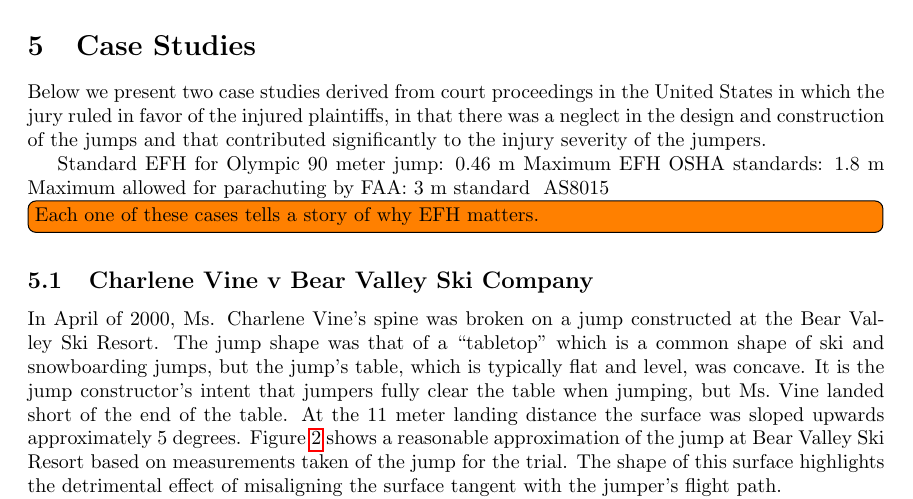
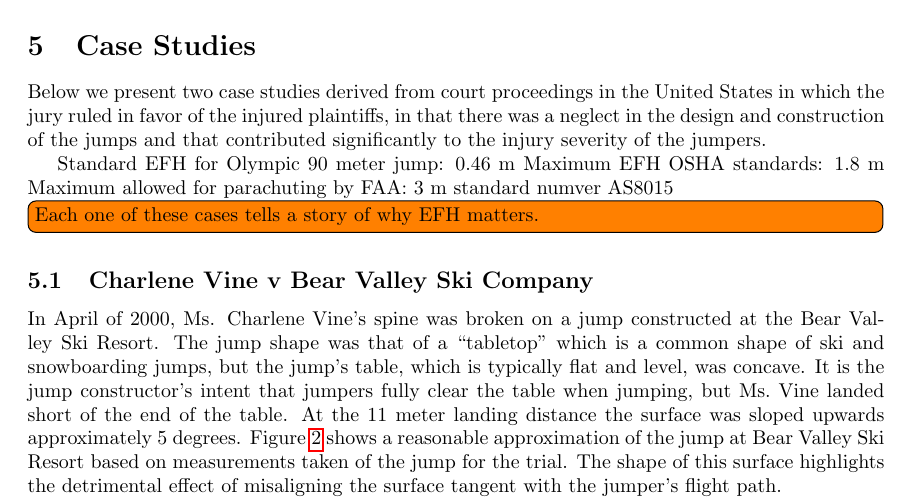
Before and after one commit to mechmotum/ski-analysis-paper, a LaTeX paper (main.tex): part of page 5 of 11, cut so that both start at the same text. Compiled offline with pdfLaTeX.

Commit message:
Removed # symbol in notes.

```diff
--- a/main.tex
+++ b/main.tex
@@ -351,7 +351,7 @@ contributed significantly to the injury severity of the jumpers.
 
 Standard EFH for Olympic 90 meter jump: 0.46 m
 Maximum EFH OSHA standards: 1.8 m
-Maximum allowed for parachuting by FAA: 3 m standard # AS8015
+Maximum allowed for parachuting by FAA: 3 m standard numver AS8015
 
 \todo[inline]{Each one of these cases tells a story of why EFH matters.}
 
```
